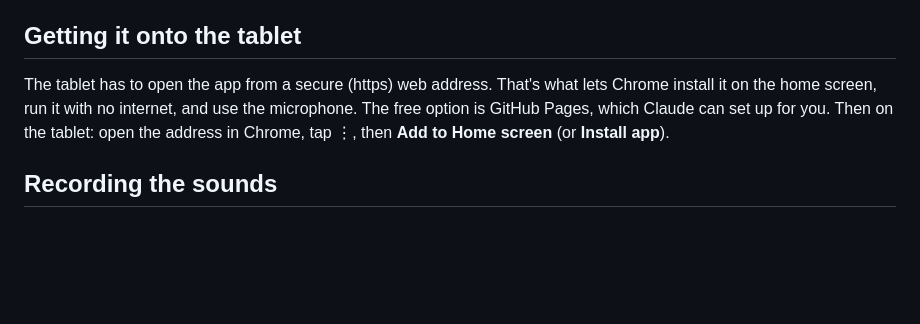
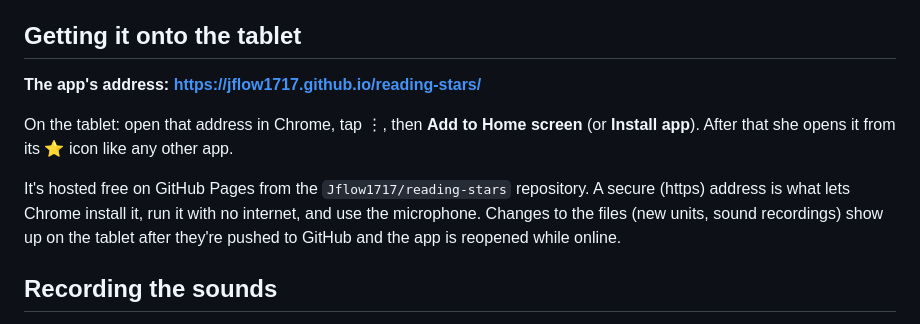
Before and after one commit to Jflow1717/reading-stars, a Markdown page: README.md, the part around the change. Drawn GitHub-style; blank space fills up the shorter version.

Commit message:
Add the app's web address to the README
Co-Authored-By: Claude Opus 5.5 <noreply@anthropic.com>

```diff
--- a/README.md
+++ b/README.md
@@ -34,11 +34,15 @@ so she won't open it by accident). It shows:
 
 ## Getting it onto the tablet
 
-The tablet has to open the app from a secure (https) web address. That's what
-lets Chrome install it on the home screen, run it with no internet, and use the
-microphone. The free option is GitHub Pages, which Claude can set up for you.
-Then on the tablet: open the address in Chrome, tap ⋮, then **Add to Home screen**
-(or **Install app**).
+**The app's address: https://jflow1717.github.io/reading-stars/**
+
+On the tablet: open that address in Chrome, tap ⋮, then **Add to Home screen**
+(or **Install app**). After that she opens it from its ⭐ icon like any other app.
+
+It's hosted free on GitHub Pages from the `Jflow1717/reading-stars` repository.
+A secure (https) address is what lets Chrome install it, run it with no internet,
+and use the microphone. Changes to the files (new units, sound recordings) show up
+on the tablet after they're pushed to GitHub and the app is reopened while online.
 
 ## Recording the sounds
 
```
